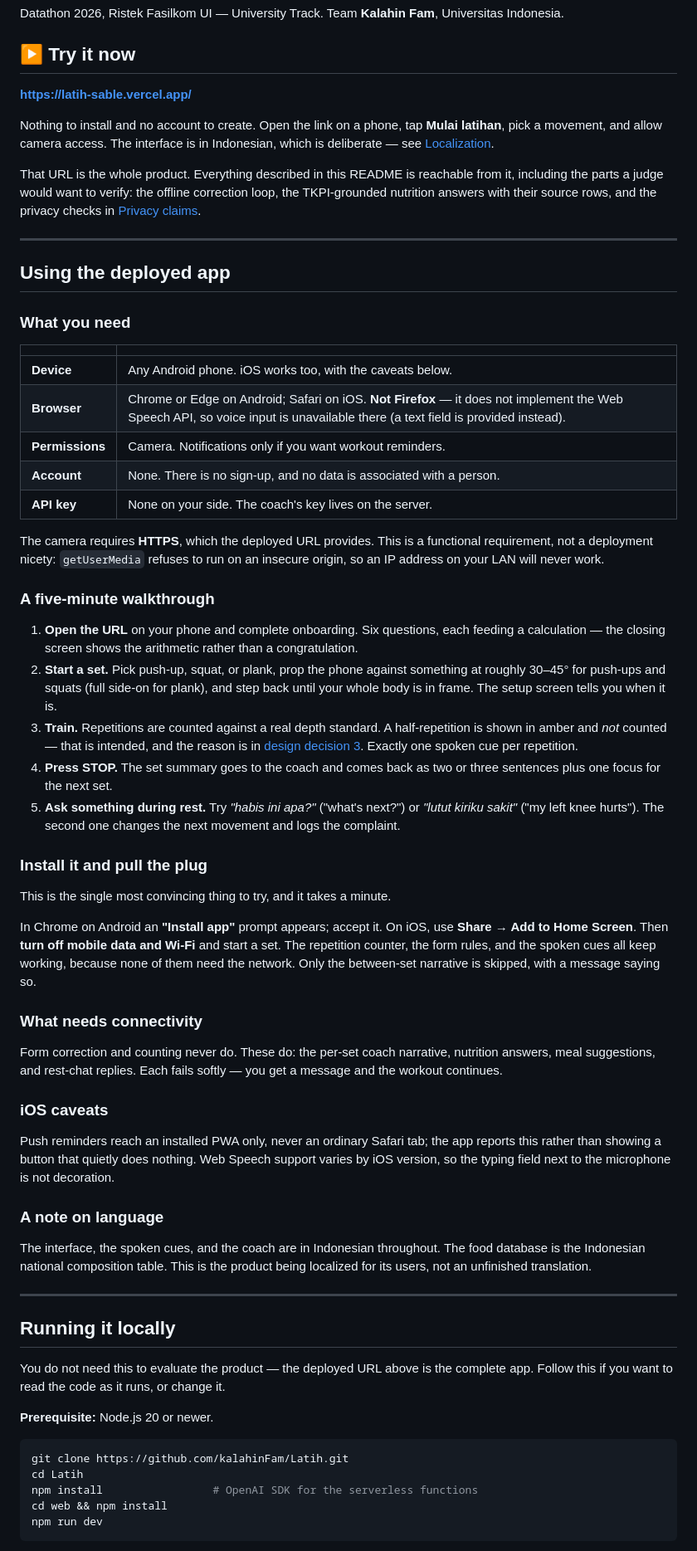
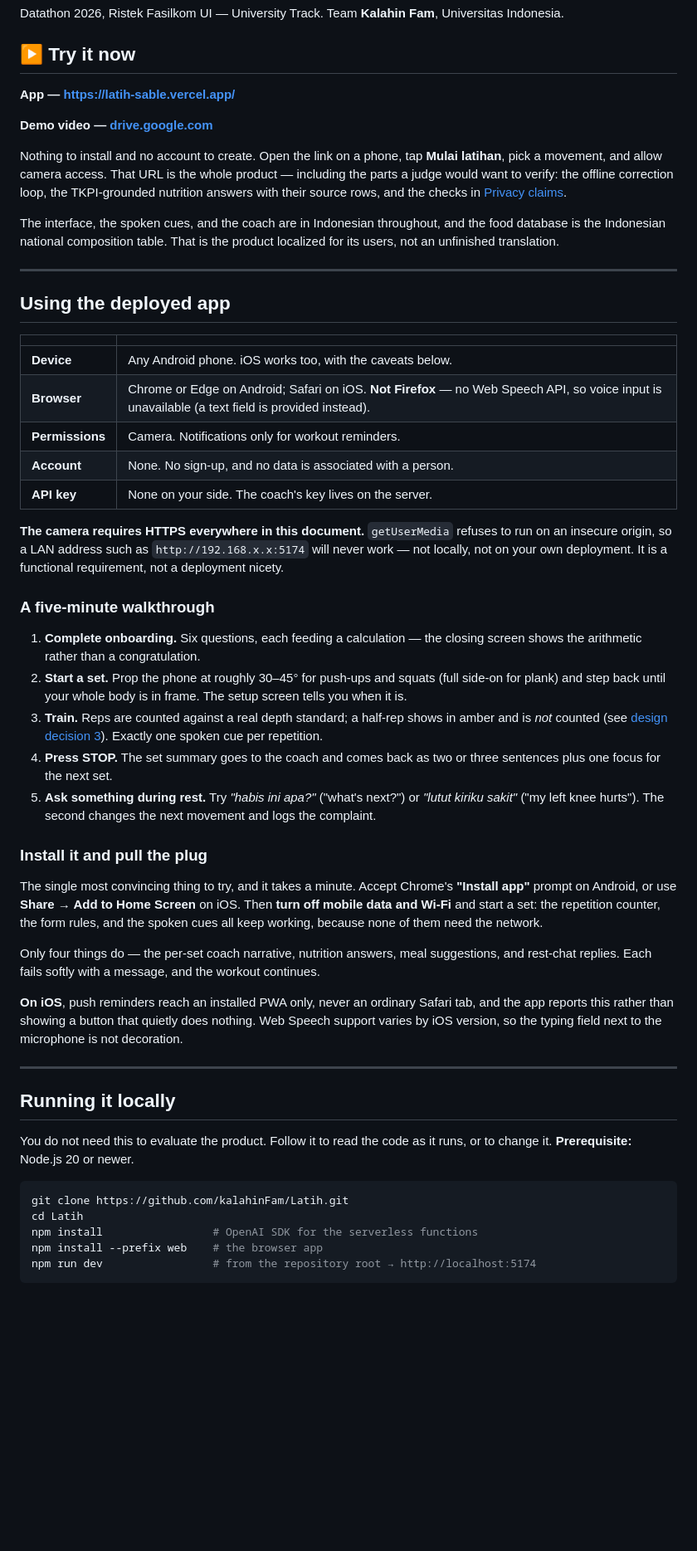
Before and after one commit to kalahinFam/Latih, a Markdown page: README.md, the part around one of its changes. Shown at 83% size. Rendered like a GitHub page; blank space fills up the shorter version.

````diff
--- a/README.md
+++ b/README.md
@@ -9,98 +9,84 @@ Universitas Indonesia.
 
 ## ▶ Try it now
 
-**[https://latih-sable.vercel.app/](https://latih-sable.vercel.app/)**
+**App — [https://latih-sable.vercel.app/](https://latih-sable.vercel.app/)**
+
+**Demo video — [drive.google.com](https://drive.google.com/file/d/1w5jnrktRLhgwTnC-VvskPk6fQWCZW7Kl/view)**
 
 Nothing to install and no account to create. Open the link on a phone, tap
-**Mulai latihan**, pick a movement, and allow camera access. The interface is in
-Indonesian, which is deliberate — see [Localization](#a-note-on-language).
+**Mulai latihan**, pick a movement, and allow camera access. That URL is the
+whole product — including the parts a judge would want to verify: the offline
+correction loop, the TKPI-grounded nutrition answers with their source rows, and
+the checks in [Privacy claims](#privacy-claims--how-to-verify-them-yourself).
 
-That URL is the whole product. Everything described in this README is reachable
-from it, including the parts a judge would want to verify: the offline
-correction loop, the TKPI-grounded nutrition answers with their source rows, and
-the privacy checks in [Privacy claims](#privacy-claims--how-to-verify-them-yourself).
+The interface, the spoken cues, and the coach are in Indonesian throughout, and
+the food database is the Indonesian national composition table. That is the
+product localized for its users, not an unfinished translation.
 
 ---
 
 ## Using the deployed app
 
-### What you need
-
 | | |
 |---|---|
 | **Device** | Any Android phone. iOS works too, with the caveats below. |
-| **Browser** | Chrome or Edge on Android; Safari on iOS. **Not Firefox** — it does not implement the Web Speech API, so voice input is unavailable there (a text field is provided instead). |
-| **Permissions** | Camera. Notifications only if you want workout reminders. |
-| **Account** | None. There is no sign-up, and no data is associated with a person. |
+| **Browser** | Chrome or Edge on Android; Safari on iOS. **Not Firefox** — no Web Speech API, so voice input is unavailable (a text field is provided instead). |
+| **Permissions** | Camera. Notifications only for workout reminders. |
+| **Account** | None. No sign-up, and no data is associated with a person. |
 | **API key** | None on your side. The coach's key lives on the server. |
 
-The camera requires **HTTPS**, which the deployed URL provides. This is a
-functional requirement, not a deployment nicety: `getUserMedia` refuses to run
-on an insecure origin, so an IP address on your LAN will never work.
+**The camera requires HTTPS everywhere in this document.** `getUserMedia`
+refuses to run on an insecure origin, so a LAN address such as
+`http://192.168.x.x:5174` will never work — not locally, not on your own
+deployment. It is a functional requirement, not a deployment nicety.
 
 ### A five-minute walkthrough
 
-1. **Open the URL** on your phone and complete onboarding. Six questions, each
-   feeding a calculation — the closing screen shows the arithmetic rather than a
-   congratulation.
-2. **Start a set.** Pick push-up, squat, or plank, prop the phone against
-   something at roughly 30–45° for push-ups and squats (full side-on for plank),
-   and step back until your whole body is in frame. The setup screen tells you
-   when it is.
-3. **Train.** Repetitions are counted against a real depth standard. A
-   half-repetition is shown in amber and *not* counted — that is intended, and
-   the reason is in [design decision 3](#3-half-reps-are-seen-but-not-counted).
-   Exactly one spoken cue per repetition.
+1. **Complete onboarding.** Six questions, each feeding a calculation — the
+   closing screen shows the arithmetic rather than a congratulation.
+2. **Start a set.** Prop the phone at roughly 30–45° for push-ups and squats
+   (full side-on for plank) and step back until your whole body is in frame. The
+   setup screen tells you when it is.
+3. **Train.** Reps are counted against a real depth standard; a half-rep shows
+   in amber and is *not* counted (see
+   [design decision 3](#3-half-reps-are-seen-but-not-counted)). Exactly one
+   spoken cue per repetition.
 4. **Press STOP.** The set summary goes to the coach and comes back as two or
    three sentences plus one focus for the next set.
 5. **Ask something during rest.** Try *"habis ini apa?"* ("what's next?") or
-   *"lutut kiriku sakit"* ("my left knee hurts"). The second one changes the next
+   *"lutut kiriku sakit"* ("my left knee hurts"). The second changes the next
    movement and logs the complaint.
 
 ### Install it and pull the plug
 
-This is the single most convincing thing to try, and it takes a minute.
+The single most convincing thing to try, and it takes a minute. Accept Chrome's
+**"Install app"** prompt on Android, or use **Share → Add to Home Screen** on
+iOS. Then **turn off mobile data and Wi-Fi** and start a set: the repetition
+counter, the form rules, and the spoken cues all keep working, because none of
+them need the network.
 
-In Chrome on Android an **"Install app"** prompt appears; accept it. On iOS, use
-**Share → Add to Home Screen**. Then **turn off mobile data and Wi-Fi** and start
-a set. The repetition counter, the form rules, and the spoken cues all keep
-working, because none of them need the network. Only the between-set narrative
-is skipped, with a message saying so.
+Only four things do — the per-set coach narrative, nutrition answers, meal
+suggestions, and rest-chat replies. Each fails softly with a message, and the
+workout continues.
 
-### What needs connectivity
-
-Form correction and counting never do. These do: the per-set coach narrative,
-nutrition answers, meal suggestions, and rest-chat replies. Each fails softly —
-you get a message and the workout continues.
-
-### iOS caveats
-
-Push reminders reach an installed PWA only, never an ordinary Safari tab; the
-app reports this rather than showing a button that quietly does nothing. Web
-Speech support varies by iOS version, so the typing field next to the microphone
-is not decoration.
-
-### A note on language
-
-The interface, the spoken cues, and the coach are in Indonesian throughout. The
-food database is the Indonesian national composition table. This is the product
-being localized for its users, not an unfinished translation.
+**On iOS**, push reminders reach an installed PWA only, never an ordinary Safari
+tab, and the app reports this rather than showing a button that quietly does
+nothing. Web Speech support varies by iOS version, so the typing field next to
+the microphone is not decoration.
 
 ---
 
 ## Running it locally
 
-You do not need this to evaluate the product — the deployed URL above is the
-complete app. Follow this if you want to read the code as it runs, or change it.
-
-**Prerequisite:** Node.js 20 or newer.
+You do not need this to evaluate the product. Follow it to read the code as it
+runs, or to change it. **Prerequisite:** Node.js 20 or newer.
 
 ```bash
 git clone https://github.com/kalahinFam/Latih.git
 cd Latih
 npm install                 # OpenAI SDK for the serverless functions
-cd web && npm install
-npm run dev
+npm install --prefix web    # the browser app
+npm run dev                 # from the repository root → http://localhost:5174
 ```
 
 For the AI coach, copy `.env.example` to `.env` in the repository root and fill
````
Also changed, not shown: other parts of README.md (+218 -301 lines).
